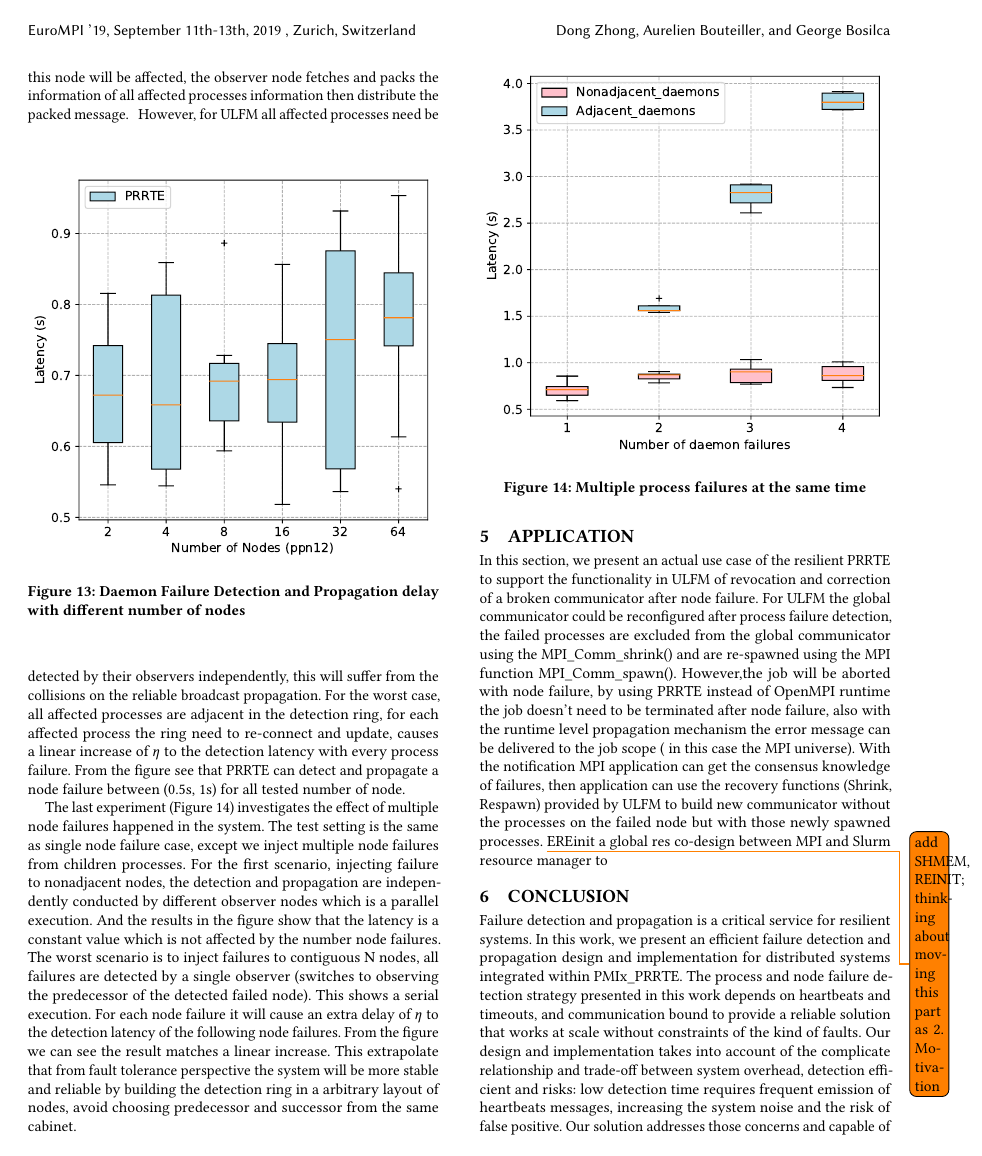
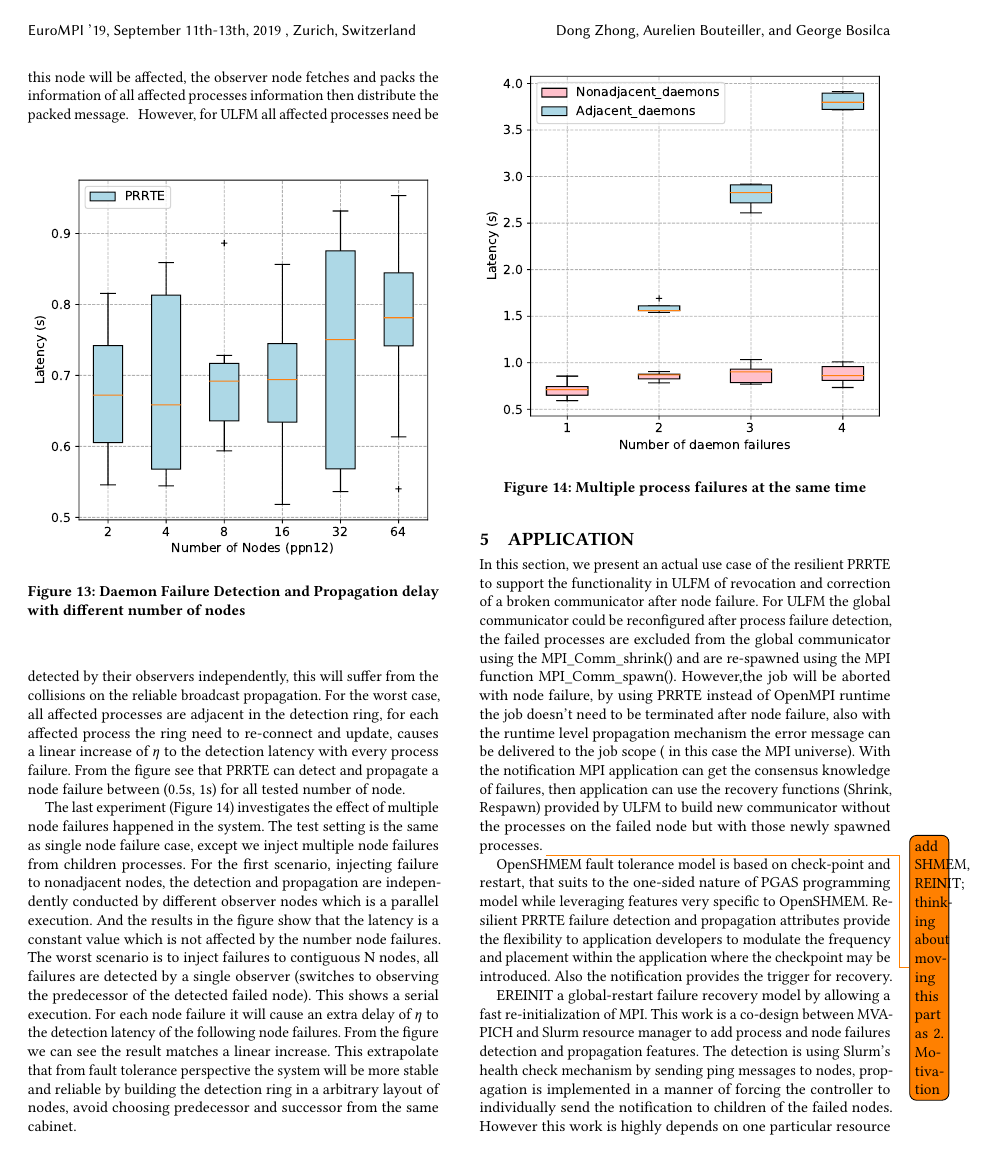
Before and after one commit to dong0321/paco_ft, a LaTeX paper (sample-sigconf.tex): page 8 of 9. Compiled offline with pdfLaTeX.

Commit message:
Update on Overleaf.

```diff
--- a/sample-sigconf.tex
+++ b/sample-sigconf.tex
@@ -29,7 +29,7 @@
 \copyrightyear{2019}
 \acmYear{2019}
 \setcopyright{licensedusgovmixed}
-\acmConference[EuroMPI '19]{EuroMPI '19: ACM Symposium on Neural Gaze Detection}{September 11th-13th, 2019 }{Zurich, Switzerland}
+\acmConference[EuroMPI '19]{EuroMPI '19: ACM International Conference Proceeding Series}{September 11th-13th, 2019 }{Zurich, Switzerland}
 \acmPrice{15.00}
 \acmDOI{10.1145/1122445.1122456}
 \acmISBN{978-1-4503-9999-9/18/06}
@@ -450,7 +450,11 @@ The last experiment (Figure 14) investigates the effect of multiple node failure
 \section{Application}
 In this section, we present an actual use case of the resilient PRRTE to support the functionality in ULFM of revocation and correction of a broken communicator after node failure. For ULFM the global communicator could be reconfigured after process failure detection, the failed processes are excluded from the global communicator using the MPI\_Comm\_shrink() and are re-spawned using the MPI function MPI\_Comm\_spawn(). However,the job will be aborted with node failure, by using PRRTE instead of OpenMPI runtime the job doesn't need to be terminated after node failure, also with the runtime level propagation mechanism the error message can be delivered to the job scope ( in this case the MPI universe). With the notification MPI application can get the consensus knowledge of failures, then application can use the recovery functions (Shrink, Respawn) provided by ULFM to build new communicator without the processes on the failed node but with those newly spawned processes.
 \todo{add SHMEM, REINIT; thinking about moving this part as 2. Motivation}
-EREinit a global res co-design between MPI and Slurm resource manager to
+
+OpenSHMEM fault tolerance model is based on check-point and restart, that suits to the one-sided nature of PGAS programming model while leveraging features very specific to OpenSHMEM. Resilient PRRTE failure detection and propagation attributes provide the flexibility to application developers to modulate the frequency and placement within the application where the checkpoint may be introduced. Also the notification provides the trigger for recovery.
+
+EREINIT a global-restart failure recovery model by allowing a fast re-initialization of MPI. This work is a co-design between MVAPICH and Slurm resource manager to add process and node failures detection and propagation features. The detection is using Slurm's health check mechanism by sending ping messages to nodes, propagation is implemented in a manner of forcing the controller to individually send the notification to children of the failed nodes. However this work is highly depends on one particular resource manager Slurm has the limitation to run only on Slurm machine, also it use a inefficient propagation method. Our resilient PRRTE work can exceed the bottleneck of EREINIT(Slurm machine only) to run on machines with different resource managers. Also with our efficient propagation algorithm the notification will be much faster advances the stabilization and recovery time of EREINIT.
+
 \section{Conclusion}
 Failure detection and propagation is a critical service for resilient systems. In this work, we present an efficient failure detection and propagation design and implementation for distributed systems integrated within PMIx\_PRRTE. The process and node failure detection strategy presented in this work depends on heartbeats and timeouts, and communication bound to provide a reliable solution that works at scale without constraints of the kind of faults. Our design and implementation takes into account of the complicate relationship and trade-off between system overhead, detection efficient and risks: low detection time requires frequent emission of heartbeats messages, increasing the system noise and the risk of false positive. Our solution addresses those concerns and capable of tolerating high frequency node and process failures with the help of high performance reliable broadcast notification can quickly disseminate the fault information, our results from different machines and benchmarks compared to two other related work shows that Resilient PRRTE significantly advances the state of art with respect to efficient detection and propagation of failures. This runtime level failure tolerate implementation breaks the limit of running MPI  application only and support all PMIx-based application which is more extensive than MPI scope.
 
```
Also changed, not shown: sample-sigconf.tex (2 more changed lines).
